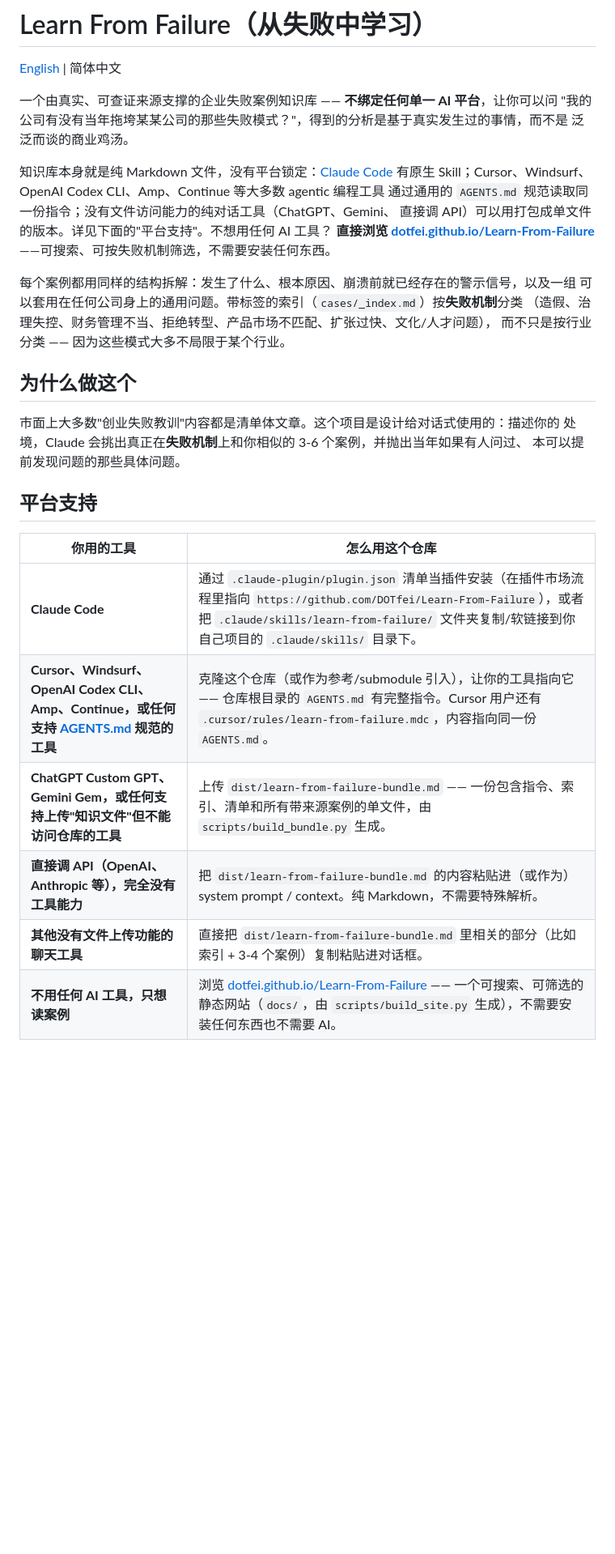
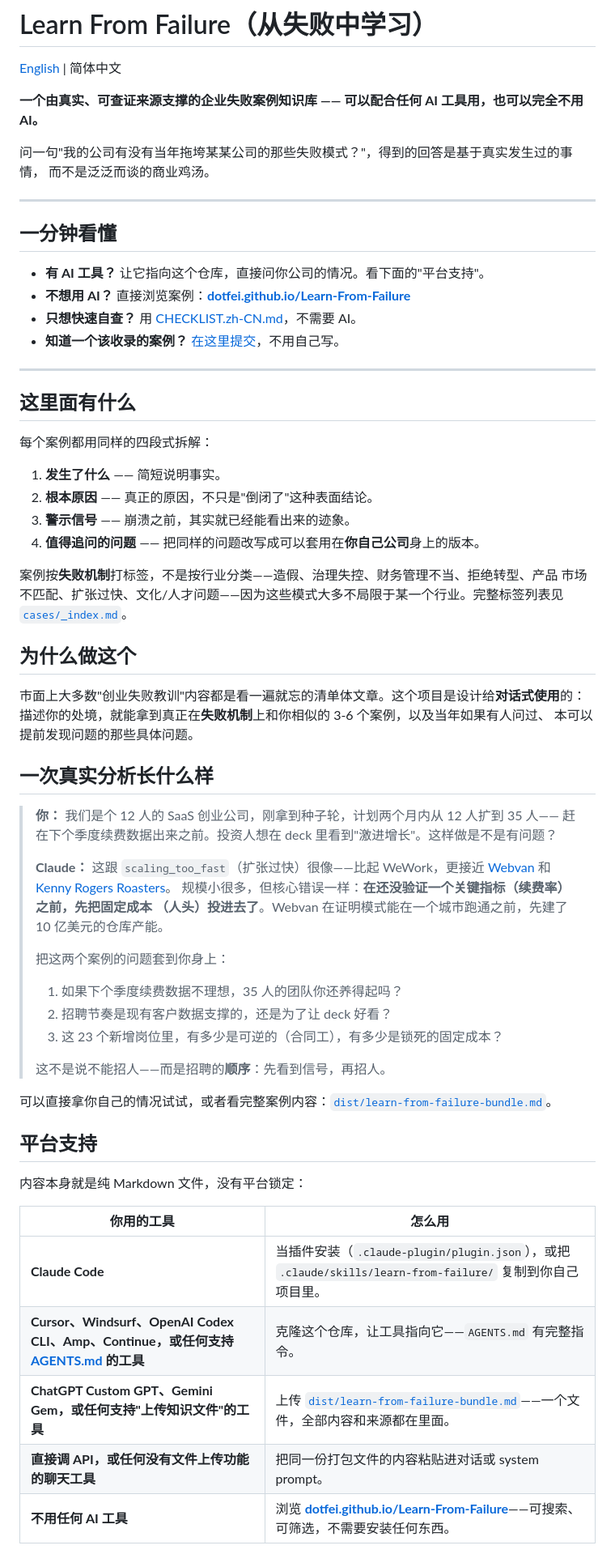
Before and after one commit to DOTfei/Learn-From-Failure, a Markdown page: README.zh-CN.md, the part around one of its changes. Shown at 81% size. Drawn GitHub-style; blank space fills up the shorter version.

```diff
--- a/README.zh-CN.md
+++ b/README.zh-CN.md
@@ -2,36 +2,69 @@
 
 [English](README.md) | 简体中文
 
-一个由真实、可查证来源支撑的企业失败案例知识库 —— **不绑定任何单一 AI 平台**，让你可以问
-"我的公司有没有当年拖垮某某公司的那些失败模式？"，得到的分析是基于真实发生过的事情，而不是
-泛泛而谈的商业鸡汤。
+**一个由真实、可查证来源支撑的企业失败案例知识库 —— 可以配合任何 AI 工具用，也可以完全不用 AI。**
 
-知识库本身就是纯 Markdown 文件，没有平台锁定：[Claude Code](https://claude.com/claude-code)
-有原生 Skill；Cursor、Windsurf、OpenAI Codex CLI、Amp、Continue 等大多数 agentic 编程工具
-通过通用的 `AGENTS.md` 规范读取同一份指令；没有文件访问能力的纯对话工具（ChatGPT、Gemini、
-直接调 API）可以用打包成单文件的版本。详见下面的"平台支持"。不想用任何 AI 工具？
-**直接浏览 [dotfei.github.io/Learn-From-Failure](https://dotfei.github.io/Learn-From-Failure/)**
-——可搜索、可按失败机制筛选，不需要安装任何东西。
+问一句"我的公司有没有当年拖垮某某公司的那些失败模式？"，得到的回答是基于真实发生过的事情，
+而不是泛泛而谈的商业鸡汤。
 
-每个案例都用同样的结构拆解：发生了什么、根本原因、崩溃前就已经存在的警示信号，以及一组
-可以套用在任何公司身上的通用问题。带标签的索引（`cases/_index.md`）按**失败机制**分类
-（造假、治理失控、财务管理不当、拒绝转型、产品市场不匹配、扩张过快、文化/人才问题），
-而不只是按行业分类 —— 因为这些模式大多不局限于某个行业。
+---
+
+## 一分钟看懂
+
+- **有 AI 工具？** 让它指向这个仓库，直接问你公司的情况。看下面的"平台支持"。
+- **不想用 AI？** 直接浏览案例：**[dotfei.github.io/Learn-From-Failure](https://dotfei.github.io/Learn-From-Failure/)**
+- **只想快速自查？** 用 [CHECKLIST.zh-CN.md](CHECKLIST.zh-CN.md)，不需要 AI。
+- **知道一个该收录的案例？** [在这里提交](https://github.com/DOTfei/Learn-From-Failure/issues/new/choose)，不用自己写。
+
+---
+
+## 这里面有什么
+
+每个案例都用同样的四段式拆解：
+
+1. **发生了什么** —— 简短说明事实。
+2. **根本原因** —— 真正的原因，不只是"倒闭了"这种表面结论。
+3. **警示信号** —— 崩溃之前，其实就已经能看出来的迹象。
+4. **值得追问的问题** —— 把同样的问题改写成可以套用在**你自己公司**身上的版本。
+
+案例按**失败机制**打标签，不是按行业分类——造假、治理失控、财务管理不当、拒绝转型、产品
+市场不匹配、扩张过快、文化/人才问题——因为这些模式大多不局限于某一个行业。完整标签列表见
+[`cases/_index.md`](cases/_index.md)。
 
 ## 为什么做这个
 
-市面上大多数"创业失败教训"内容都是清单体文章。这个项目是设计给对话式使用的：描述你的
-处境，Claude 会挑出真正在**失败机制**上和你相似的 3-6 个案例，并抛出当年如果有人问过、
+市面上大多数"创业失败教训"内容都是看一遍就忘的清单体文章。这个项目是设计给**对话式使用**的：
+描述你的处境，就能拿到真正在**失败机制**上和你相似的 3-6 个案例，以及当年如果有人问过、
 本可以提前发现问题的那些具体问题。
+
+## 一次真实分析长什么样
+
+> **你：** 我们是个 12 人的 SaaS 创业公司，刚拿到种子轮，计划两个月内从 12 人扩到 35 人——
+> 赶在下个季度续费数据出来之前。投资人想在 deck 里看到"激进增长"。这样做是不是有问题？
+>
+> **Claude：** 这跟 `scaling_too_fast`（扩张过快）很像——比起 WeWork，更接近
+> [Webvan](cases/webvan.md) 和 [Kenny Rogers Roasters](cases/kenny-rogers-roasters.md)。
+> 规模小很多，但核心错误一样：**在还没验证一个关键指标（续费率）之前，先把固定成本
+> （人头）投进去了**。Webvan 在证明模式能在一个城市跑通之前，先建了 10 亿美元的仓库产能。
+>
+> 把这两个案例的问题套到你身上：
+> 1. 如果下个季度续费数据不理想，35 人的团队你还养得起吗？
+> 2. 招聘节奏是现有客户数据支撑的，还是为了让 deck 好看？
+> 3. 这 23 个新增岗位里，有多少是可逆的（合同工），有多少是锁死的固定成本？
+>
+> 这不是说不能招人——而是招聘的**顺序**：先看到信号，再招人。
+
+可以直接拿你自己的情况试试，或者看完整案例内容：[`dist/learn-from-failure-bundle.md`](dist/learn-from-failure-bundle.md)。
 
 ## 平台支持
 
-| 你用的工具 | 怎么用这个仓库 |
+内容本身就是纯 Markdown 文件，没有平台锁定：
+
+| 你用的工具 | 怎么用 |
 |---|---|
-| **Claude Code** | 通过 `.claude-plugin/plugin.json` 清单当插件安装（在插件市场流程里指向 `https://github.com/DOTfei/Learn-From-Failure`），或者把 `.claude/skills/learn-from-failure/` 文件夹复制/软链接到你自己项目的 `.claude/skills/` 目录下。 |
-| **Cursor、Windsurf、OpenAI Codex CLI、Amp、Continue，或任何支持 [AGENTS.md](https://agents.md) 规范的工具** | 克隆这个仓库（或作为参考/submodule 引入），让你的工具指向它 —— 仓库根目录的 `AGENTS.md` 有完整指令。Cursor 用户还有 `.cursor/rules/learn-from-failure.mdc`，内容指向同一份 `AGENTS.md`。 |
-| **ChatGPT Custom GPT、Gemini Gem，或任何支持上传"知识文件"但不能访问仓库的工具** | 上传 `dist/learn-from-failure-bundle.md` —— 一份包含指令、索引、清单和所有带来源案例的单文件，由 `scripts/build_bundle.py` 生成。 |
-| **直接调 API（OpenAI、Anthropic 等），完全没有工具能力** | 把 `dist/learn-from-failure-bundle.md` 的内容粘贴进（或作为）system prompt / context。纯 Markdown，不需要特殊解析。 |
-| **其他没有文件上传功能的聊天工具** | 直接把 `dist/learn-from-failure-bundle.md` 里相关的部分（比如索引 + 3-4 个案例）复制粘贴进对话框。 |
-| **不用任何 AI 工具，只想读案例** | 浏览 [dotfei.github.io/Learn-From-Failure](https://dotfei.github.io/Learn-From-Failure/) —— 一个可搜索、可筛选的静态网站（`docs/`，由 `scripts/build_site.py` 生成），不需要安装任何东西也不需要 AI。 |
+| **Claude Code** | 当插件安装（`.claude-plugin/plugin.json`），或把 `.claude/skills/learn-from-failure/` 复制到你自己项目里。 |
+| **Cursor、Windsurf、OpenAI Codex CLI、Amp、Continue，或任何支持 [AGENTS.md](https://agents.md) 的工具** | 克隆这个仓库，让工具指向它——`AGENTS.md` 有完整指令。 |
+| **ChatGPT Custom GPT、Gemini Gem，或任何支持"上传知识文件"的工具** | 上传 [`dist/learn-from-failure-bundle.md`](dist/learn-from-failure-bundle.md)——一个文件，全部内容和来源都在里面。 |
+| **直接调 API，或任何没有文件上传功能的聊天工具** | 把同一份打包文件的内容粘贴进对话或 system prompt。 |
+| **不用任何 AI 工具** | 浏览 **[dotfei.github.io/Learn-From-Failure](https://dotfei.github.io/Learn-From-Failure/)**——可搜索、可筛选，不需要安装任何东西。 |
 
```
Also changed, not shown: other parts of README.zh-CN.md (+35 -93 lines), README.md (+98 -133 lines).
